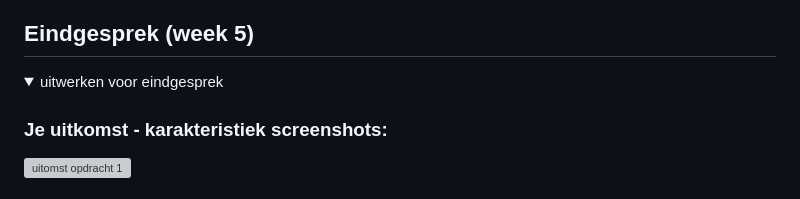
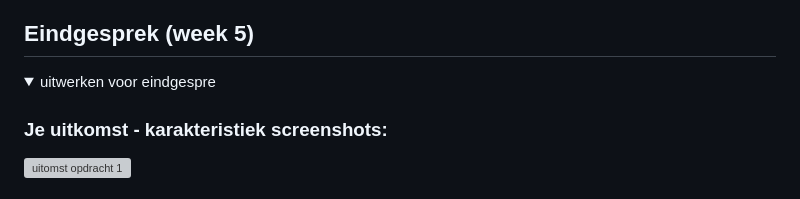
Before and after one commit to SamvanCrimpen123/FED, a Markdown page: README.md, the part around the change. GitHub-like rendering; folded sections open; grey boxes are pictures that could not be loaded.

```diff
--- a/README.md
+++ b/README.md
@@ -222,7 +222,7 @@ Ondanks dat mijn website verre van af is, heb ik mijn code laten validaten.
 ## Eindgesprek (week 5)
 
 <details>
-  <summary>uitwerken voor eindgesprek</summary>
+  <summary>uitwerken voor eindgespre</summary>
 
   ### Je uitkomst - karakteristiek screenshots:
   <img src="readme-images/dummy-plaatje.jpg" width="375px" alt="uitomst opdracht 1">
```
